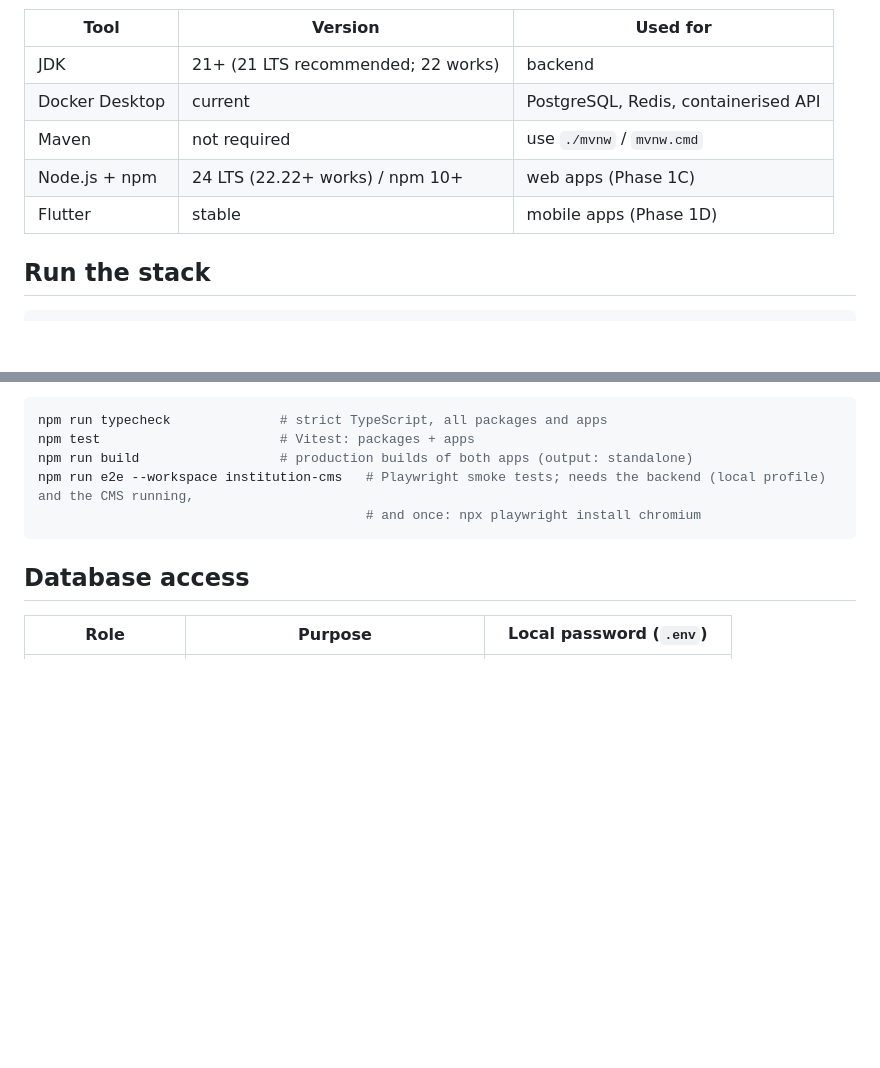
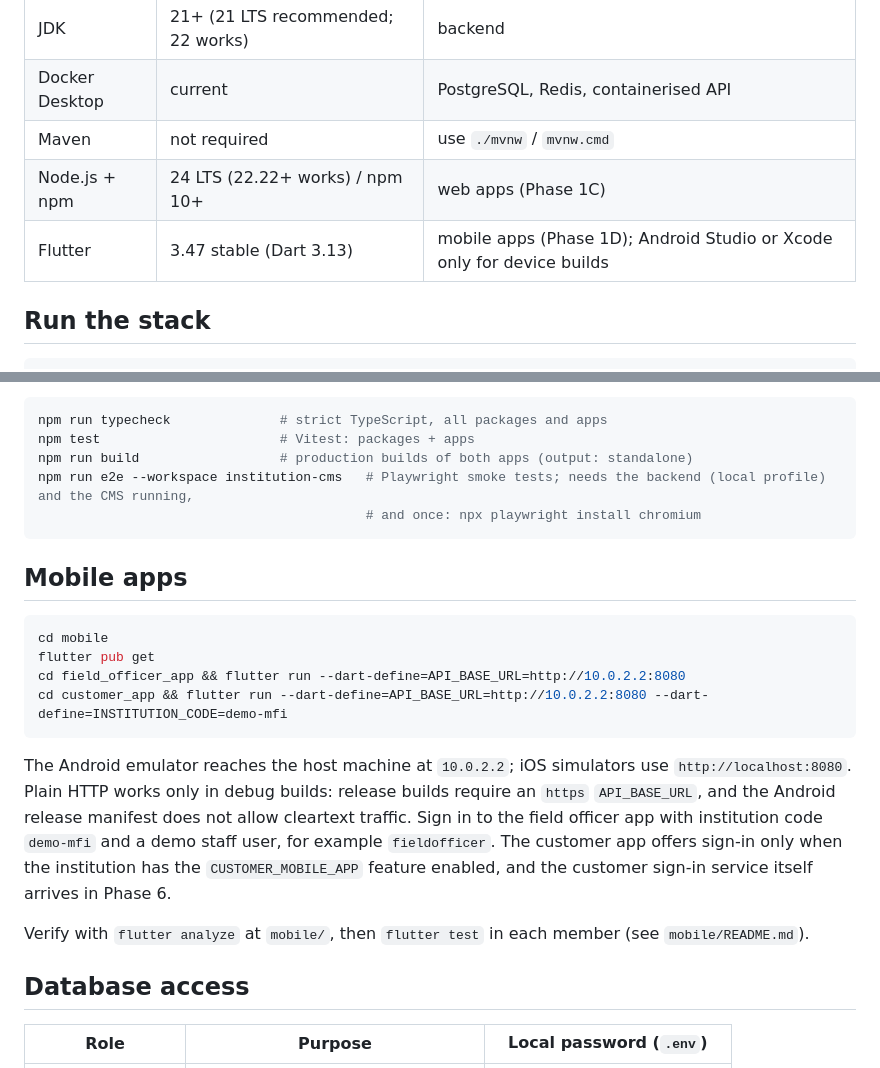
Before and after one commit to eckintosh-4ai360/BANKING-APP, a Markdown page: docs/deployment/local-development.md, 2 parts joined by grey strips. Rendered like a GitHub page; blank space fills up the shorter version.

Commit message:
Document running the mobile apps locally

````diff
--- a/docs/deployment/local-development.md
+++ b/docs/deployment/local-development.md
@@ -8,7 +8,7 @@
 | Docker Desktop | current | PostgreSQL, Redis, containerised API |
 | Maven | not required | use `./mvnw` / `mvnw.cmd` |
 | Node.js + npm | 24 LTS (22.22+ works) / npm 10+ | web apps (Phase 1C) |
-| Flutter | stable | mobile apps (Phase 1D) |
+| Flutter | 3.47 stable (Dart 3.13) | mobile apps (Phase 1D); Android Studio or Xcode only for device builds |
 
 ## Run the stack
 
@@ -64,6 +64,19 @@ npm run e2e --workspace institution-cms   # Playwright smoke tests; needs the ba
                                           # and once: npx playwright install chromium
 ```
 
+## Mobile apps
+
+```bash
+cd mobile
+flutter pub get
+cd field_officer_app && flutter run --dart-define=API_BASE_URL=http://10.0.2.2:8080
+cd customer_app && flutter run --dart-define=API_BASE_URL=http://10.0.2.2:8080 --dart-define=INSTITUTION_CODE=demo-mfi
+```
+
+The Android emulator reaches the host machine at `10.0.2.2`; iOS simulators use `http://localhost:8080`. Plain HTTP works only in debug builds: release builds require an `https` `API_BASE_URL`, and the Android release manifest does not allow cleartext traffic. Sign in to the field officer app with institution code `demo-mfi` and a demo staff user, for example `fieldofficer`. The customer app offers sign-in only when the institution has the `CUSTOMER_MOBILE_APP` feature enabled, and the customer sign-in service itself arrives in Phase 6.
+
+Verify with `flutter analyze` at `mobile/`, then `flutter test` in each member (see `mobile/README.md`).
+
 ## Database access
 
 | Role | Purpose | Local password (`.env`) |
````
